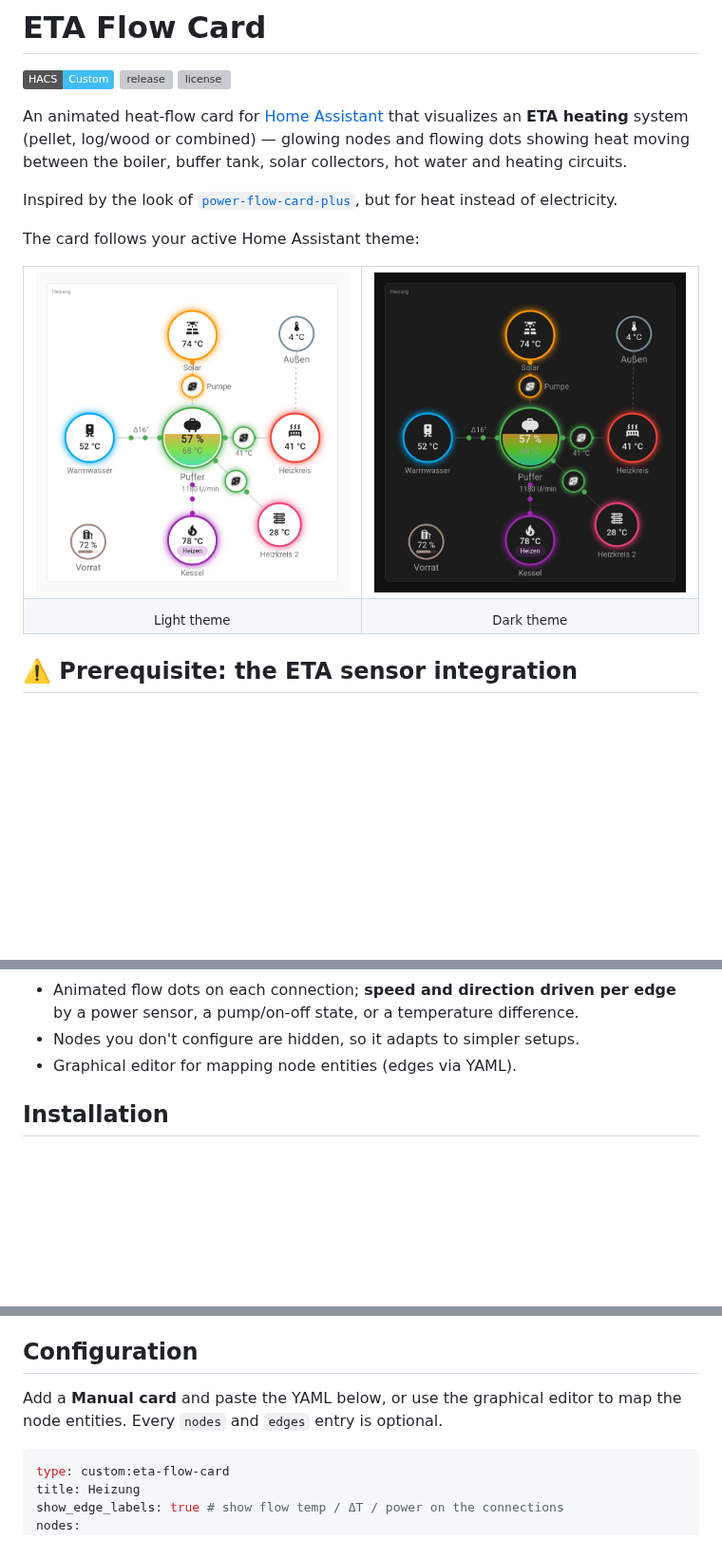
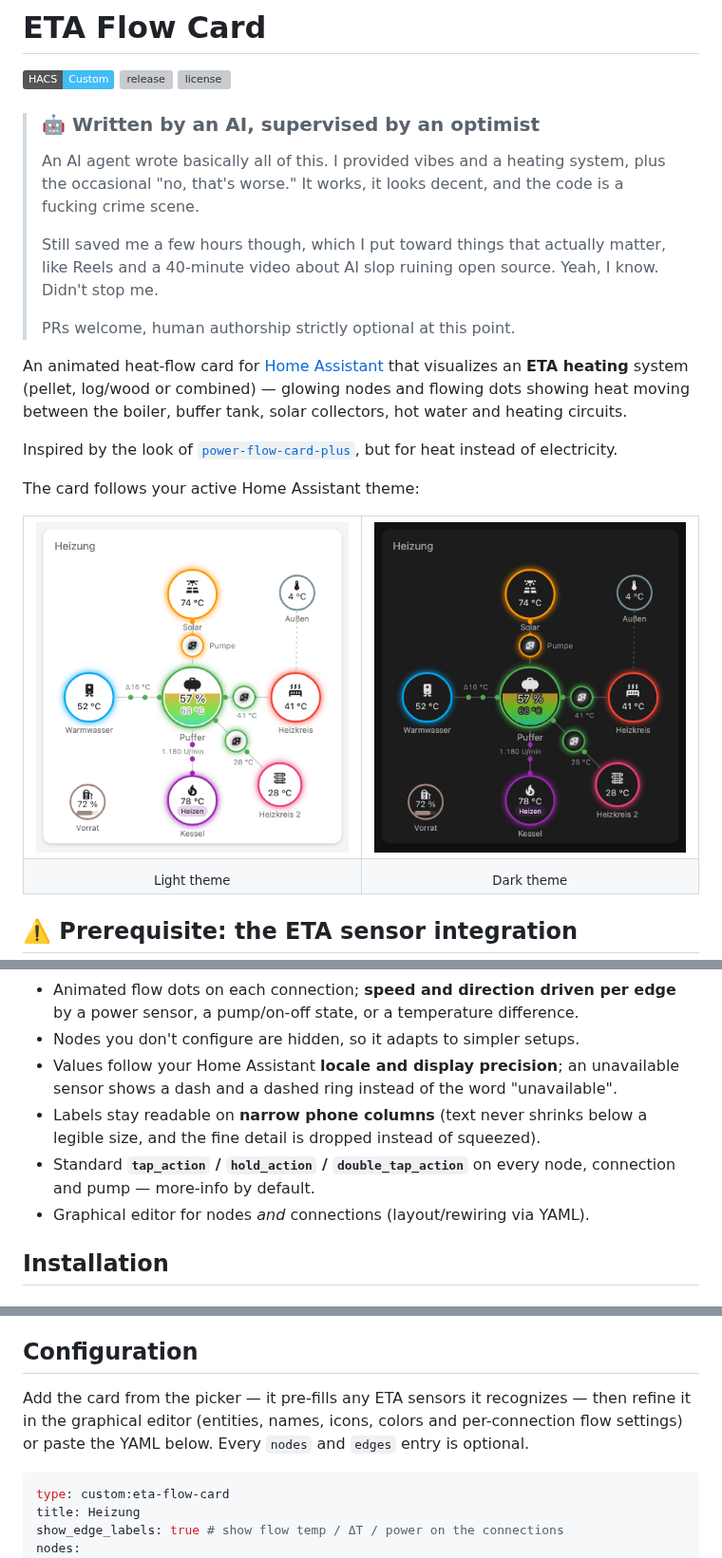
Before and after one commit to orazefabian/eta-flow, a Markdown page: README.md, 3 parts joined by grey strips. Shown at 95% size. GitHub-like rendering; pictures changed too: docs/screenshot-dark.png, docs/screenshot-light.png; badges without logos; blank space fills up the shorter version; grey boxes are pictures that could not be loaded.

````diff
--- a/README.md
+++ b/README.md
@@ -3,6 +3,16 @@
 [![hacs][hacs-badge]][hacs-url]
 [![release][release-badge]][release-url]
 ![license][license-badge]
+
+> ### 🤖 Written by an AI, supervised by an optimist
+>
+> An AI agent wrote basically all of this. I provided vibes and a heating system, plus the
+> occasional "no, that's worse." It works, it looks decent, and the code is a fucking crime scene.
+>
+> Still saved me a few hours though, which I put toward things that actually matter, like
+> Reels and a 40-minute video about AI slop ruining open source. Yeah, I know. Didn't stop me.
+>
+> PRs welcome, human authorship strictly optional at this point.
 
 An animated heat-flow card for [Home Assistant][ha] that visualizes an
 **ETA heating** system (pellet, log/wood or combined) — glowing nodes and flowing dots
@@ -50,7 +60,13 @@ Once that integration is set up and you have entities like `sensor.eta_puffer_..
 - Animated flow dots on each connection; **speed and direction driven per edge** by a
   power sensor, a pump/on-off state, or a temperature difference.
 - Nodes you don't configure are hidden, so it adapts to simpler setups.
-- Graphical editor for mapping node entities (edges via YAML).
+- Values follow your Home Assistant **locale and display precision**; an unavailable
+  sensor shows a dash and a dashed ring instead of the word "unavailable".
+- Labels stay readable on **narrow phone columns** (text never shrinks below a legible
+  size, and the fine detail is dropped instead of squeezed).
+- Standard **`tap_action` / `hold_action` / `double_tap_action`** on every node,
+  connection and pump — more-info by default.
+- Graphical editor for nodes *and* connections (layout/rewiring via YAML).
 
 ## Installation
 
@@ -72,8 +88,9 @@ Once that integration is set up and you have entities like `sensor.eta_puffer_..
 
 ## Configuration
 
-Add a **Manual card** and paste the YAML below, or use the graphical editor to map the
-node entities. Every `nodes` and `edges` entry is optional.
+Add the card from the picker — it pre-fills any ETA sensors it recognizes — then refine it
+in the graphical editor (entities, names, icons, colors and per-connection flow settings)
+or paste the YAML below. Every `nodes` and `edges` entry is optional.
 
 ```yaml
 type: custom:eta-flow-card
````
Also changed, not shown: other parts of README.md (+23 -1 lines), 15 other files.
